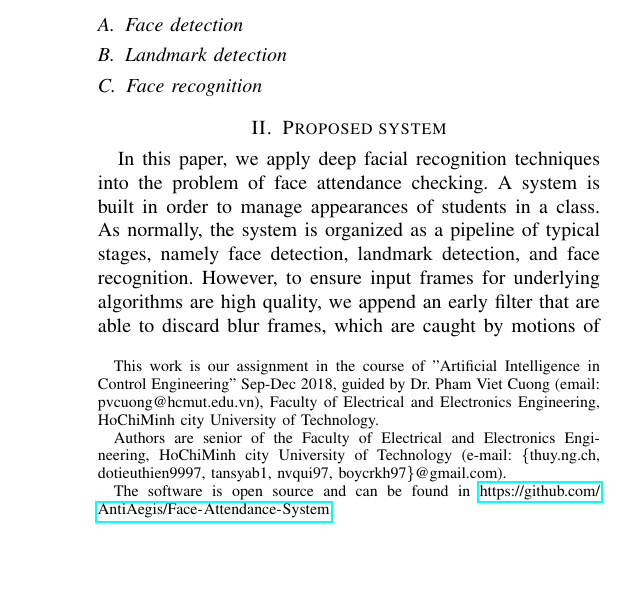
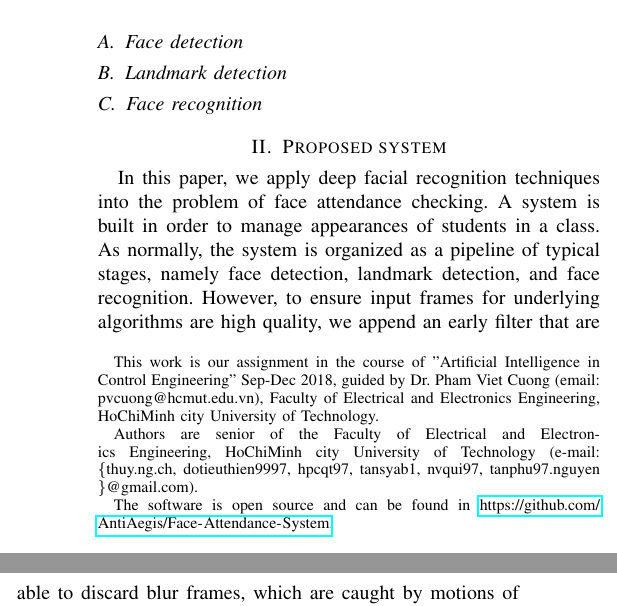
Before and after one commit to Gitworkarboy/Face-Attendance-System, a LaTeX paper (report/face-attendace-report.tex): part of one column of page 1 of 2 before the commit and two parts of the columns of page 1 of 2 after it, the two joined at a grey line, cut so that both start at the same text, the shorter picture padded with empty space. Compiled offline with pdfLaTeX; a missing font is replaced by an installed copy or a similar font; a LaTeX package or settings file that is missing is left out.

Commit message:
Fix email address

```diff
--- a/report/face-attendace-report.tex
+++ b/report/face-attendace-report.tex
@@ -46,7 +46,7 @@
 		Phu Nguyen-Tan
 
 \thanks{This work is our assignment in the course of "Artificial Intelligence in Control Engineering" Sep-Dec 2018, guided by Dr. Pham Viet Cuong (email: pvcuong@hcmut.edu.vn), Faculty of Electrical and Electronics Engineering, HoChiMinh city University of Technology.}
-\thanks{Authors are senior of the Faculty of Electrical and Electronics Engineering, HoChiMinh city University of Technology (e-mail: \{thuy.ng.ch, dotieuthien9997, tansyab1, nvqui97, boycrkh97\}@gmail.com).}
+\thanks{Authors are senior of the Faculty of Electrical and Electronics Engineering, HoChiMinh city University of Technology (e-mail: \{thuy.ng.ch, dotieuthien9997, hpcqt97, tansyab1, nvqui97, tanphu97.nguyen \}@gmail.com).}
 \thanks{The software is open source and can be found in \url{https://github.com/AntiAegis/Face-Attendance-System}.}
 }
 
```
Also changed, not shown: report/face-attendace-report.pdf, 1 other file.
